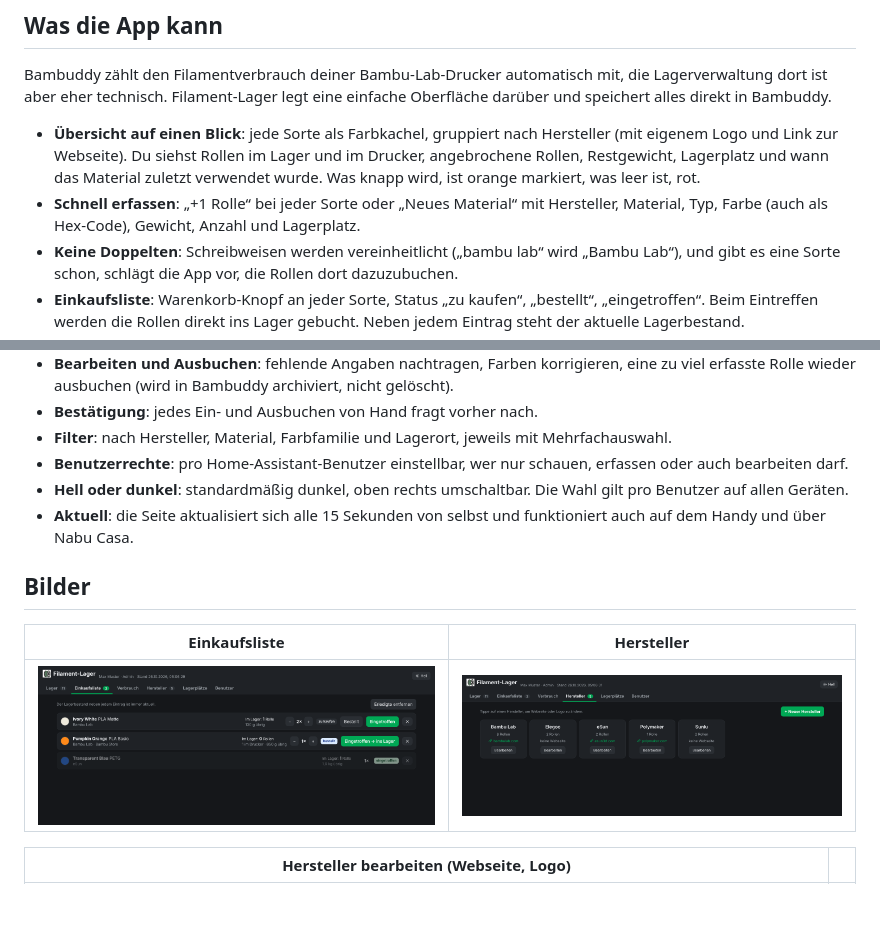
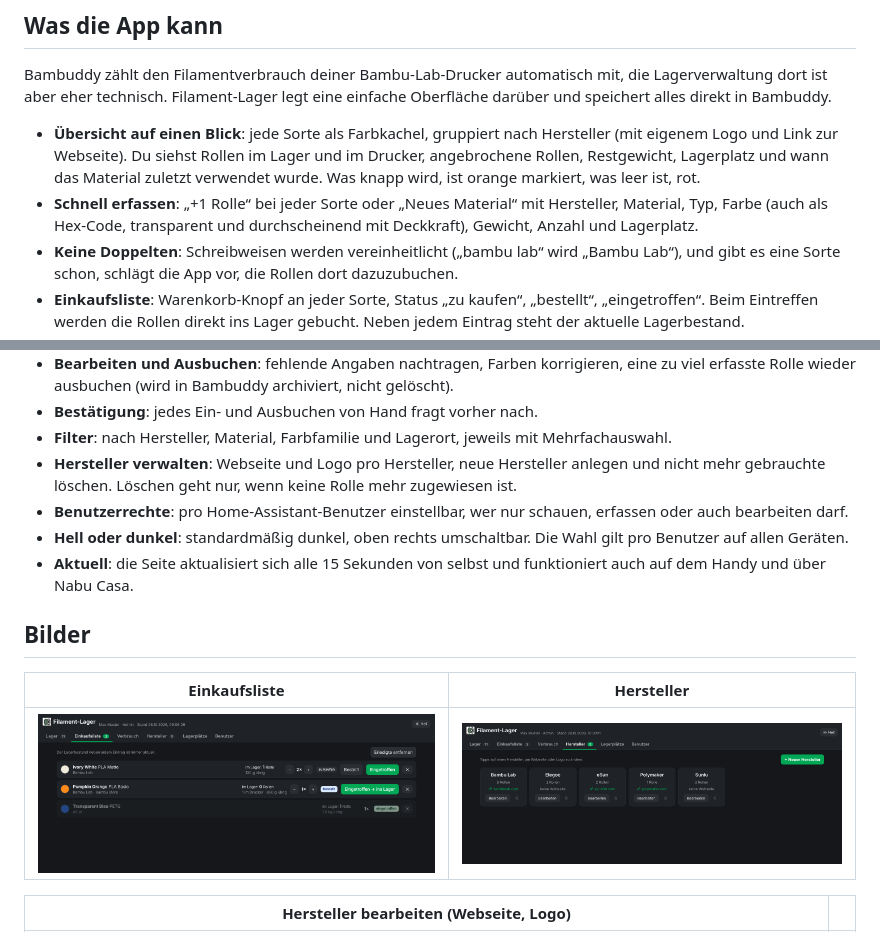
Before and after one commit to H0walD/filament-lager, a Markdown page: README.md, 2 parts joined by grey strips. GitHub-like rendering; pictures changed too: images/hersteller.png; blank space fills up the shorter version.

```diff
--- a/README.md
+++ b/README.md
@@ -22,7 +22,7 @@
 Bambuddy zählt den Filamentverbrauch deiner Bambu-Lab-Drucker automatisch mit, die Lagerverwaltung dort ist aber eher technisch. Filament-Lager legt eine einfache Oberfläche darüber und speichert alles direkt in Bambuddy.
 
 - **Übersicht auf einen Blick**: jede Sorte als Farbkachel, gruppiert nach Hersteller (mit eigenem Logo und Link zur Webseite). Du siehst Rollen im Lager und im Drucker, angebrochene Rollen, Restgewicht, Lagerplatz und wann das Material zuletzt verwendet wurde. Was knapp wird, ist orange markiert, was leer ist, rot.
-- **Schnell erfassen**: „+1 Rolle“ bei jeder Sorte oder „Neues Material“ mit Hersteller, Material, Typ, Farbe (auch als Hex-Code), Gewicht, Anzahl und Lagerplatz.
+- **Schnell erfassen**: „+1 Rolle“ bei jeder Sorte oder „Neues Material“ mit Hersteller, Material, Typ, Farbe (auch als Hex-Code, transparent und durchscheinend mit Deckkraft), Gewicht, Anzahl und Lagerplatz.
 - **Keine Doppelten**: Schreibweisen werden vereinheitlicht („bambu lab“ wird „Bambu Lab“), und gibt es eine Sorte schon, schlägt die App vor, die Rollen dort dazuzubuchen.
 - **Einkaufsliste**: Warenkorb-Knopf an jeder Sorte, Status „zu kaufen“, „bestellt“, „eingetroffen“. Beim Eintreffen werden die Rollen direkt ins Lager gebucht. Neben jedem Eintrag steht der aktuelle Lagerbestand.
 - **Rollen im Drucker**: „🖨“ legt eine Rolle in einen AMS-Platz oder auf die externe Spule. So zieht Bambuddy auch bei Rollen ohne Chip den Verbrauch jedes Drucks ab. Steckt eine Rolle ohne Zuordnung im Drucker, zeigt die App oben einen Hinweis mit „Lager-Rolle zuordnen“. Auf jeder Kachel steht, in welchem Platz die Rollen stecken.
@@ -35,6 +35,7 @@ Bambuddy zählt den Filamentverbrauch deiner Bambu-Lab-Drucker automatisch mit,
 - **Bearbeiten und Ausbuchen**: fehlende Angaben nachtragen, Farben korrigieren, eine zu viel erfasste Rolle wieder ausbuchen (wird in Bambuddy archiviert, nicht gelöscht).
 - **Bestätigung**: jedes Ein- und Ausbuchen von Hand fragt vorher nach.
 - **Filter**: nach Hersteller, Material, Farbfamilie und Lagerort, jeweils mit Mehrfachauswahl.
+- **Hersteller verwalten**: Webseite und Logo pro Hersteller, neue Hersteller anlegen und nicht mehr gebrauchte löschen. Löschen geht nur, wenn keine Rolle mehr zugewiesen ist.
 - **Benutzerrechte**: pro Home-Assistant-Benutzer einstellbar, wer nur schauen, erfassen oder auch bearbeiten darf.
 - **Hell oder dunkel**: standardmäßig dunkel, oben rechts umschaltbar. Die Wahl gilt pro Benutzer auf allen Geräten.
 - **Aktuell**: die Seite aktualisiert sich alle 15 Sekunden von selbst und funktioniert auch auf dem Handy und über Nabu Casa.
```
Also changed, not shown: filament_lager/CHANGELOG.md (+9 -0 lines), 5 other files.
